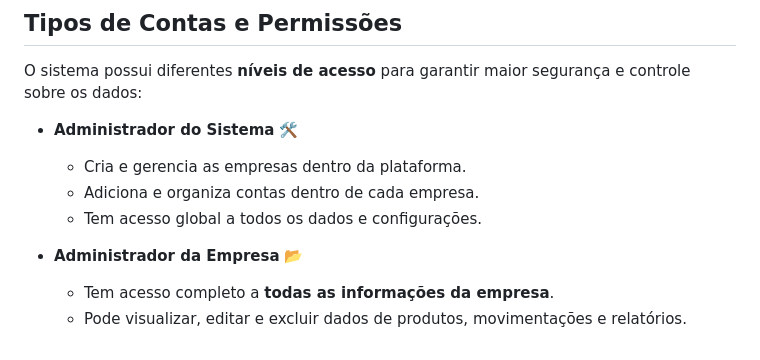
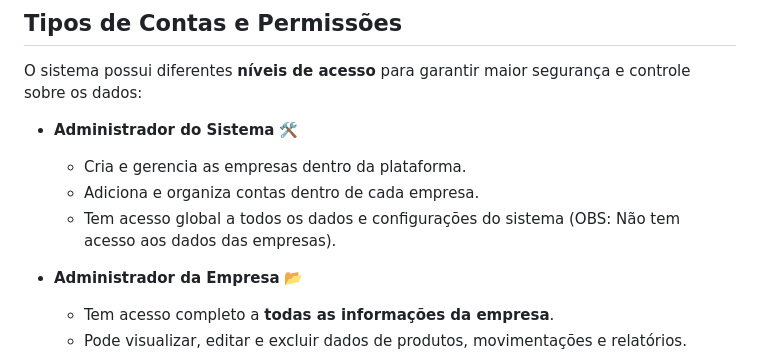
Before and after one commit to pedro-zucchi90/TrustV-Inventory-Control, a Markdown page: README.md, the part around the change. GitHub-like rendering.

```diff
--- a/README.md
+++ b/README.md
@@ -105,7 +105,7 @@ O sistema possui diferentes **níveis de acesso** para garantir maior segurança
 
   * Cria e gerencia as empresas dentro da plataforma.
   * Adiciona e organiza contas dentro de cada empresa.
-  * Tem acesso global a todos os dados e configurações.
+  * Tem acesso global a todos os dados e configurações do sistema (OBS: Não tem acesso aos dados das empresas).
 
 * **Administrador da Empresa** 📂
 
```
